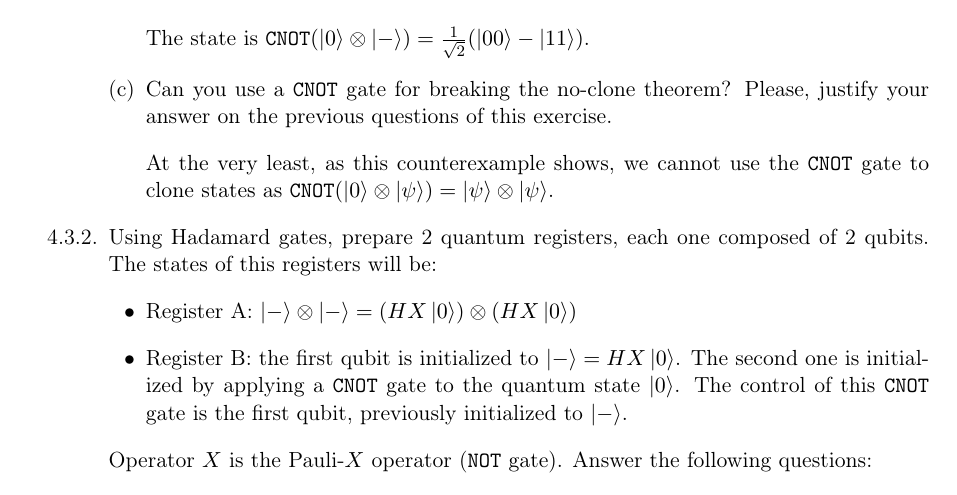
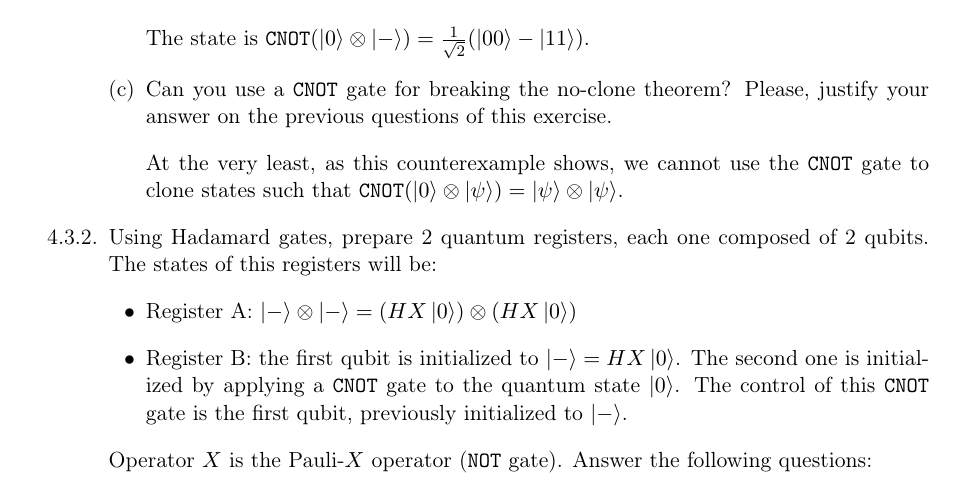
Before and after one commit to martinzf/PIE_Compu_Cuantica, a LaTeX document (ans1/ZapataFergusonM_Session1.tex): part of page 5 of 7, cut so that both start at the same text. Compiled offline with LaTeX, dvips and Ghostscript.

Commit message:
correction

```diff
--- a/ans1/ZapataFergusonM_Session1.tex
+++ b/ans1/ZapataFergusonM_Session1.tex
@@ -321,7 +321,7 @@ The state is \texttt{CNOT}$(\ket{0}\otimes\ket{-})=\frac{1}{\sqrt{2}}(\ket{00}-\
 \item Can you use a \texttt{CNOT} gate for breaking the no-clone theorem? Please, justify your answer on
 the previous questions of this exercise.
 
-At the very least, as this counterexample shows, we cannot use the \texttt{CNOT} gate to clone states as \texttt{CNOT}$(\ket{0}\otimes\ket{\psi})=\ket{\psi}\otimes\ket{\psi}$.
+At the very least, as this counterexample shows, we cannot use the \texttt{CNOT} gate to clone states such that \texttt{CNOT}$(\ket{0}\otimes\ket{\psi})=\ket{\psi}\otimes\ket{\psi}$.
 
     \end{enumerate}
     \item Using Hadamard gates, prepare 2 quantum registers, each one composed of 2 qubits. The states of
```
Also changed, not shown: ans1/ZapataFergusonM_Session1.pdf, pdf/PIE_QC_ZapataFergusonM.pdf, 3 other files.
